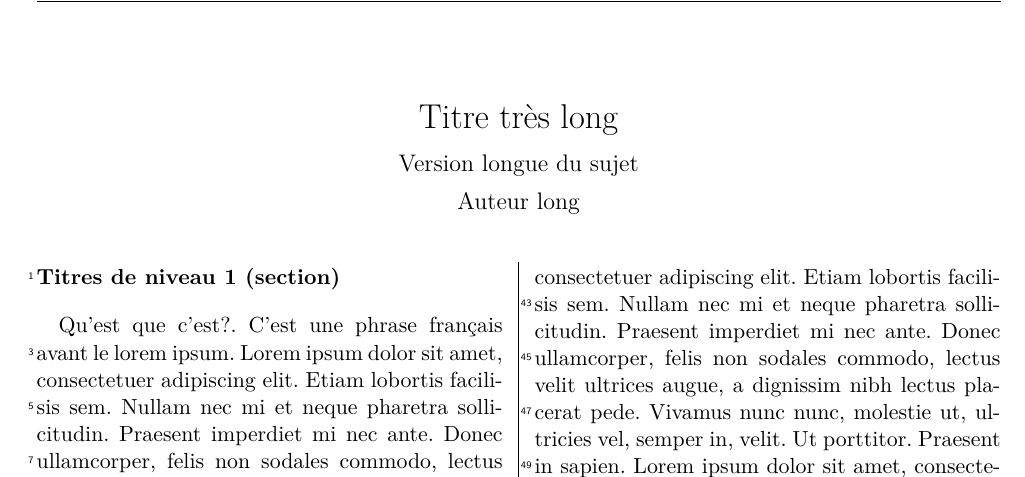
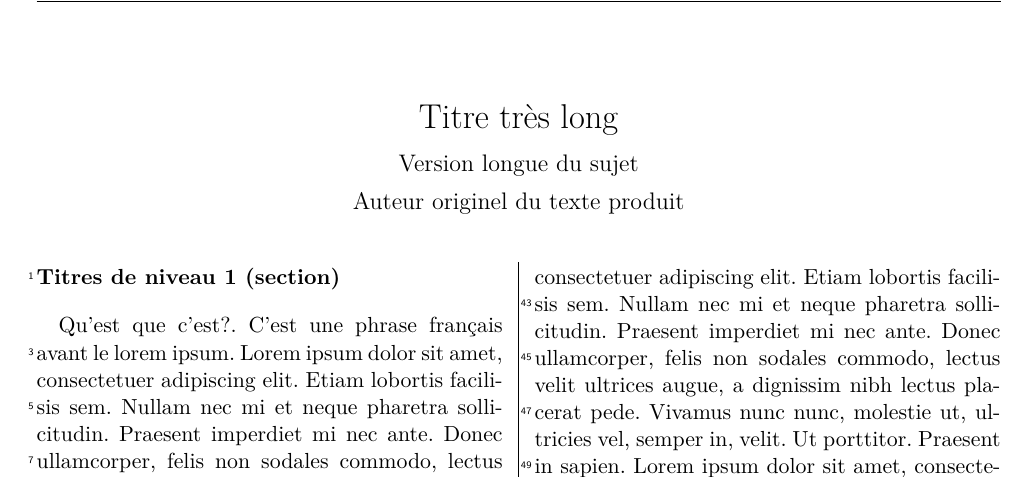
Before and after one commit to egide/latex.template, a LaTeX document (EcoleLecture.tex, which reads EcoleLecture.cls): part of page 1 of 2, cut so that both start at the same text. Compiled offline with pdfLaTeX.

Commit message:
Inversion auteur créateur
Auteur:
L'auteur du texte qui est présenté dans le document.

Créateur:
La personne qui a adapté le texte (mis en page), qui a mit en forme
cette version du document.

```diff
--- a/EcoleLecture.cls
+++ b/EcoleLecture.cls
@@ -145,12 +145,12 @@
 \setheadsepline{.5pt}
 
 % Contenu i: intérieur ; c: centre ; o: extérieur
-\ifoot[]{\@auteurhead}
+\ifoot[]{\@createurhead}
 \cfoot[\thepage\,/\,\pageref{LastPage}]{\thepage\,/\,\pageref{LastPage}}
 \ofoot[]{\@mdate}
 \ihead[]{\@titrehead}
 \chead[]{\@sujethead}
-\ohead[]{\@createurhead}
+\ohead[]{\@auteurhead}
 
 %[1 Mise en page
 % Titres
--- a/EcoleLecture.tex
+++ b/EcoleLecture.tex
@@ -5,8 +5,8 @@
 \usepackage{blindtext,scrtime}
 \titre[Titre court]{Titre très long}
 \sujet[Sujet court]{Version longue du sujet}
-\createur[Créateur court]{Créateur long}
-\auteur[Auteur court]{Auteur long}
+\createur[Créateur court]{Créateur, qui met le document en page}
+\auteur[Auteur court]{Auteur originel du texte produit}
 \mdate{5 date}
 \producteur{6 producteur}
 \motscles{7 mots clés}
```
Also changed, not shown: EcoleLecture.cls (4 more changed lines).
